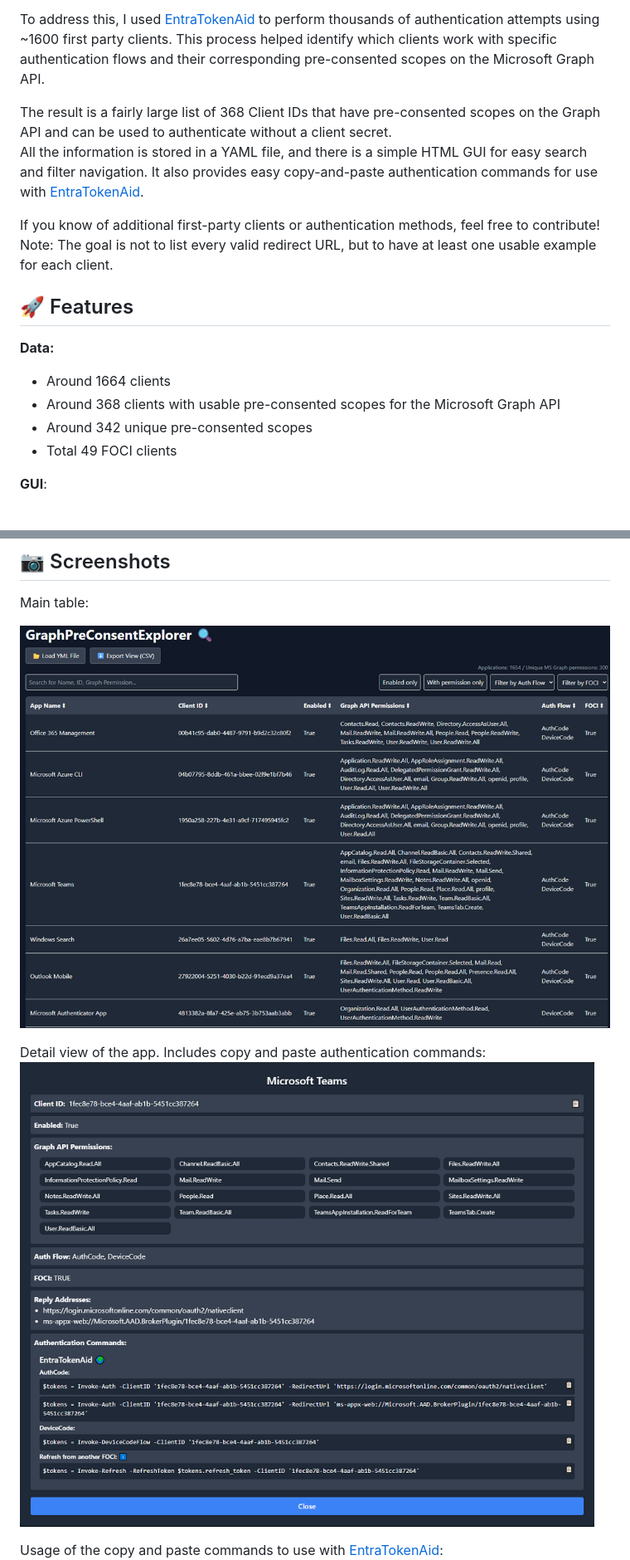
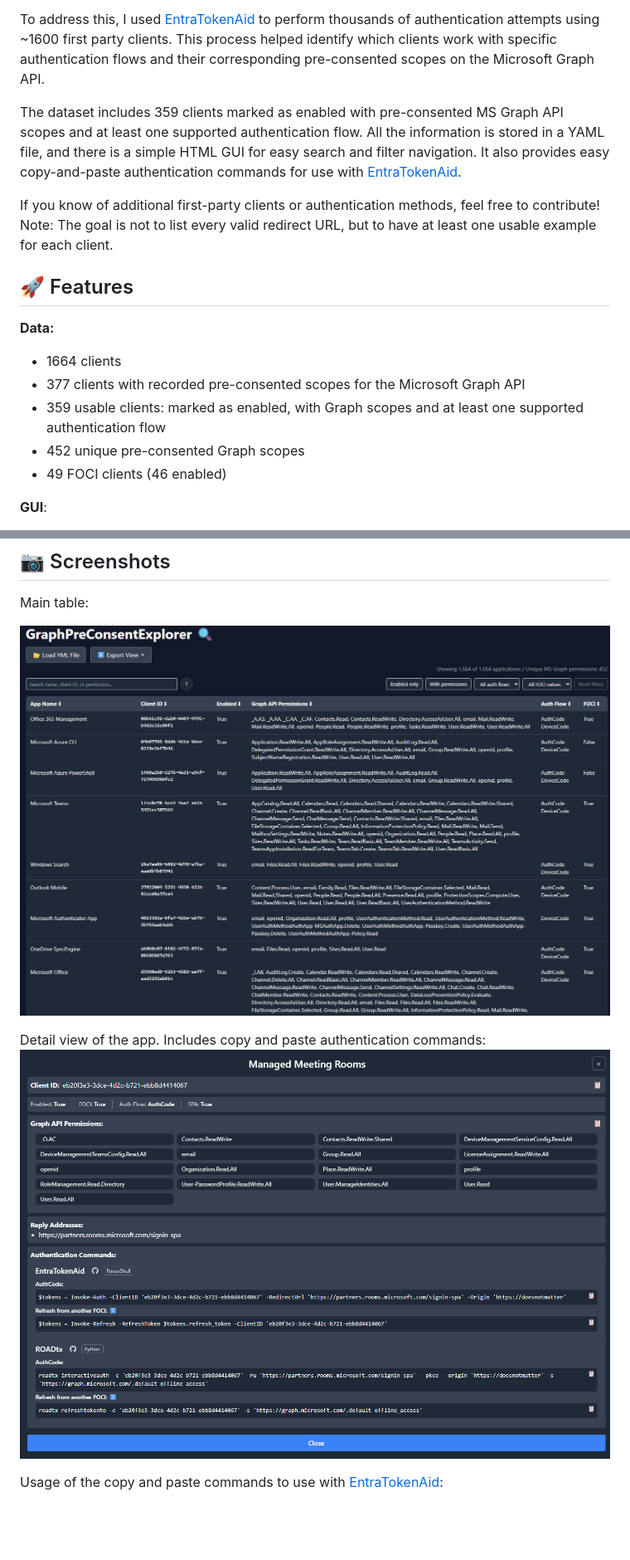
Before and after one commit to zh54321/GraphPreConsentExplorer, a Markdown page: Readme.md, 2 parts joined by grey strips. Shown at 83% size. GitHub-like rendering; pictures changed too: images/appdetails.png, images/mainview.png; blank space fills up the shorter version.

Commit message:
Refresh client dataset and improve explorer UI

```diff
--- a/Readme.md
+++ b/Readme.md
@@ -7,7 +7,7 @@ During security assessments, I often rely on various pre-consented scopes for th
 
 To address this, I used [EntraTokenAid](https://github.com/zh54321/EntraTokenAid) to perform thousands of authentication attempts using ~1600 first party clients. This process helped identify which clients work with specific authentication flows and their corresponding pre-consented scopes on the Microsoft Graph API.
 
-The result is a fairly large list of 368 Client IDs that have pre-consented scopes on the Graph API and can be used to authenticate without a client secret.
+The dataset includes 359 clients marked as enabled with pre-consented MS Graph API scopes and at least one supported authentication flow.
 All the information is stored in a YAML file, and there is a simple HTML GUI for easy search and filter navigation. It also provides easy copy-and-paste authentication commands for use with [EntraTokenAid](https://github.com/zh54321/EntraTokenAid).
 
 If you know of additional first-party clients or authentication methods, feel free to contribute!
@@ -16,10 +16,12 @@ Note: The goal is not to list every valid redirect URL, but to have at least one
 ## 🚀 Features
 
 **Data:**
-- Around 1664 clients
-- Around 368 clients with usable pre-consented scopes for the Microsoft Graph API
-- Around 342 unique pre-consented scopes
-- Total 49 FOCI clients
+
+- 1664 clients
+- 377 clients with recorded pre-consented scopes for the Microsoft Graph API
+- 359 usable clients: marked as enabled, with Graph scopes and at least one supported authentication flow
+- 452 unique pre-consented Graph scopes
+- 49 FOCI clients (46 enabled)
 
 
 **GUI**:
```
Also changed, not shown: other parts of Readme.md (+18 -2 lines), 4 other files.
